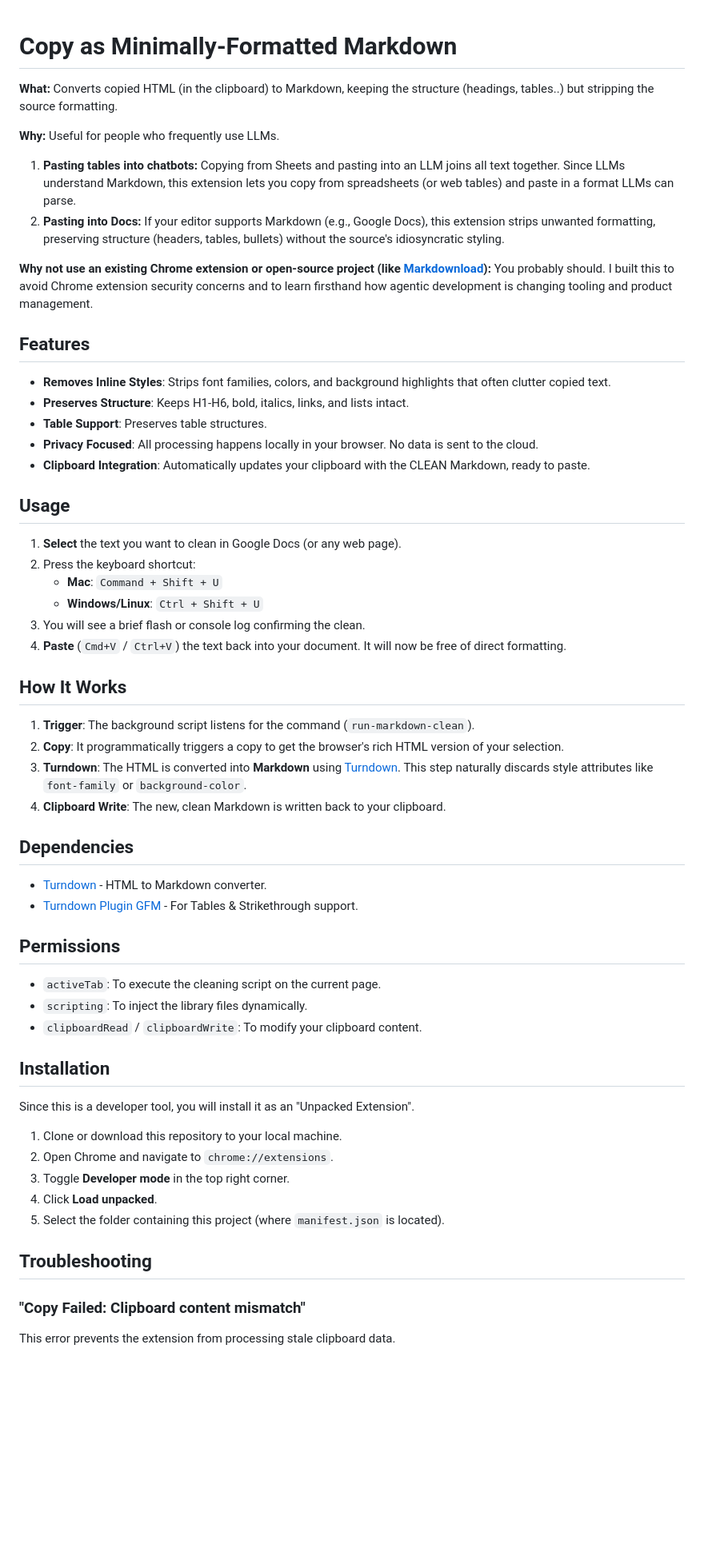
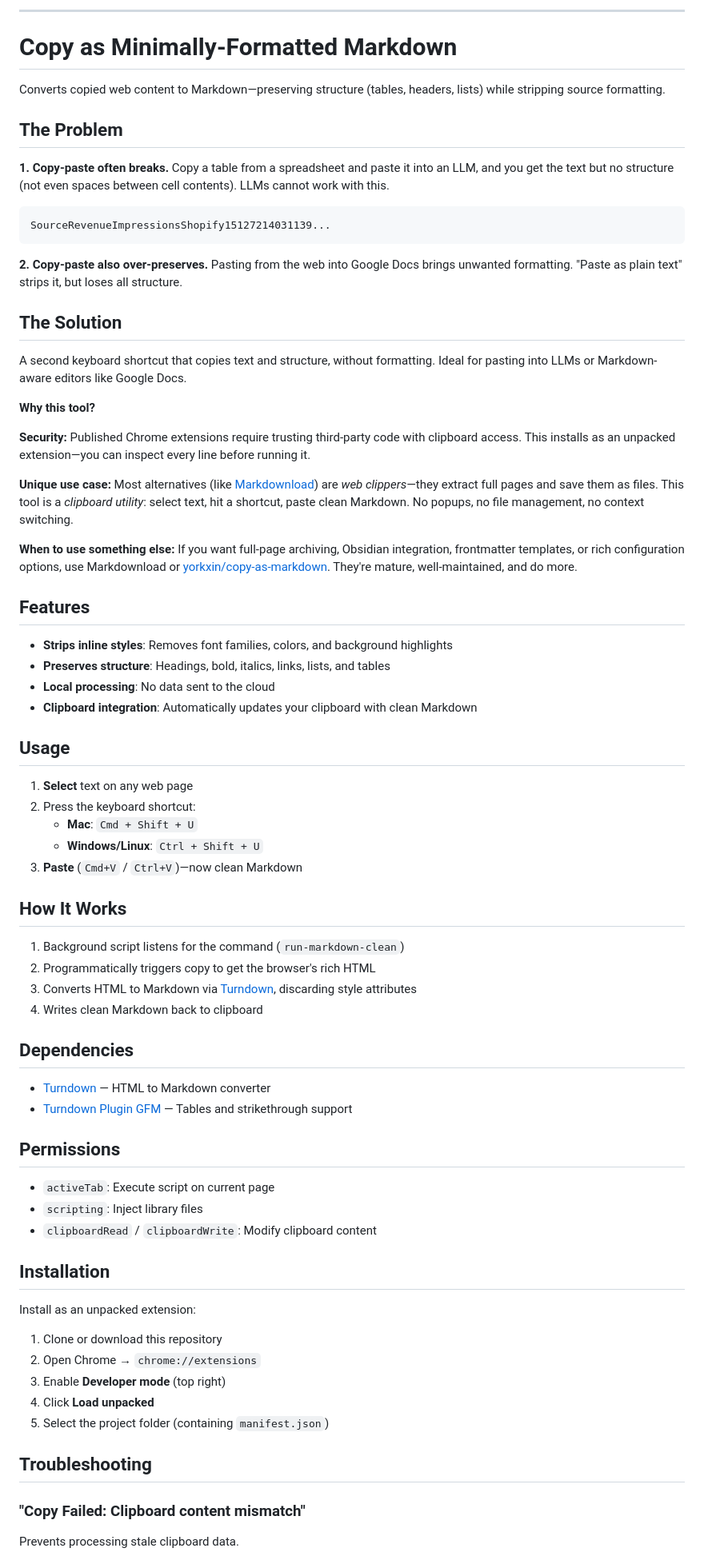
Before and after one commit to ArieFisher/copy-minimal-md, a Markdown page: README.md, the part around one of its changes. Shown at 80% size. Drawn GitHub-style; blank space fills up the shorter version.

Commit message:
docs: rewrite README for clarity and focus

````diff
--- a/README.md
+++ b/README.md
@@ -1,62 +1,77 @@
+* * *
+
 # Copy as Minimally-Formatted Markdown
 
-**What:** Converts copied HTML (in the clipboard) to Markdown, keeping the structure (headings, tables..) but stripping the source formatting.
+Converts copied web content to Markdown—preserving structure (tables, headers, lists) while stripping source formatting.
 
-**Why:** Useful for people who frequently use LLMs.
+## The Problem
 
-1. **Pasting tables into chatbots:** Copying from Sheets and pasting into an LLM joins all text together. Since LLMs understand Markdown, this extension lets you copy from spreadsheets (or web tables) and paste in a format LLMs can parse.
-2. **Pasting into Docs:** If your editor supports Markdown (e.g., Google Docs), this extension strips unwanted formatting, preserving structure (headers, tables, bullets) without the source's idiosyncratic styling.
+**1\. Copy-paste often breaks.** Copy a table from a spreadsheet and paste it into an LLM, and you get the text but no structure (not even spaces between cell contents).  LLMs cannot work with this.
 
-**Why not use an existing Chrome extension or open-source project (like [Markdownload](https://github.com/deathau/markdownload)):**  You probably should. I built this to avoid Chrome extension security concerns and to learn firsthand how agentic development is changing tooling and product management.
+```
+SourceRevenueImpressionsShopify15127214031139...
+```
+
+**2\. Copy-paste also over-preserves.** Pasting from the web into Google Docs brings unwanted formatting. "Paste as plain text" strips it, but loses all structure.
+
+## The Solution
+
+A second keyboard shortcut that copies text and structure, without formatting. Ideal for pasting into LLMs or Markdown-aware editors like Google Docs.
+
+**Why this tool?**
+
+**Security:** Published Chrome extensions require trusting third-party code with clipboard access. This installs as an unpacked extension—you can inspect every line before running it.
+
+**Unique use case:** Most alternatives (like [Markdownload](https://github.com/deathau/markdownload)) are _web clippers_—they extract full pages and save them as files. This tool is a _clipboard utility_: select text, hit a shortcut, paste clean Markdown. No popups, no file management, no context switching.
+
+**When to use something else:** If you want full-page archiving, Obsidian integration, frontmatter templates, or rich configuration options, use Markdownload or [yorkxin/copy-as-markdown](https://github.com/yorkxin/copy-as-markdown). They're mature, well-maintained, and do more.
 
 ## Features
 
-- **Removes Inline Styles**: Strips font families, colors, and background highlights that often clutter copied text.
-- **Preserves Structure**: Keeps H1-H6, bold, italics, links, and lists intact.
-- **Table Support**: Preserves table structures.
-- **Privacy Focused**: All processing happens locally in your browser. No data is sent to the cloud.
-- **Clipboard Integration**: Automatically updates your clipboard with the CLEAN Markdown, ready to paste.
+*   **Strips inline styles**: Removes font families, colors, and background highlights
+*   **Preserves structure**: Headings, bold, italics, links, lists, and tables
+*   **Local processing**: No data sent to the cloud
+*   **Clipboard integration**: Automatically updates your clipboard with clean Markdown
 
 ## Usage
 
-1. **Select** the text you want to clean in Google Docs (or any web page).
-2. Press the keyboard shortcut:
-   - **Mac**: `Command + Shift + U`
-   - **Windows/Linux**: `Ctrl + Shift + U`
-3. You will see a brief flash or console log confirming the clean.
-4. **Paste** (`Cmd+V` / `Ctrl+V`) the text back into your document. It will now be free of direct formatting.
+1.  **Select** text on any web page
+2.  Press the keyboard shortcut:
+    *   **Mac**: `Cmd + Shift + U`
+    *   **Windows/Linux**: `Ctrl + Shift + U`
+3.  **Paste** (`Cmd+V` / `Ctrl+V`)—now clean Markdown
 
 ## How It Works
 
-1. **Trigger**: The background script listens for the command (`run-markdown-clean`).
-2. **Copy**: It programmatically triggers a copy to get the browser's rich HTML version of your selection.
-3. **Turndown**: The HTML is converted into **Markdown** using [Turndown](https://github.com/mixmark-io/turndown). This step naturally discards style attributes like `font-family` or `background-color`.
-4. **Clipboard Write**: The new, clean Markdown is written back to your clipboard.
+1.  Background script listens for the command (`run-markdown-clean`)
+2.  Programmatically triggers copy to get the browser's rich HTML
+3.  Converts HTML to Markdown via [Turndown](https://github.com/mixmark-io/turndown), discarding style attributes
+4.  Writes clean Markdown back to clipboard
 
 ## Dependencies
 
-- [Turndown](https://github.com/mixmark-io/turndown) - HTML to Markdown converter.
-- [Turndown Plugin GFM](https://github.com/mixmark-io/turndown-plugin-gfm) - For Tables & Strikethrough support.
+*   [Turndown](https://github.com/mixmark-io/turndown) — HTML to Markdown converter
+*   [Turndown Plugin GFM](https://github.com/mixmark-io/turndown-plugin-gfm) — Tables and strikethrough support
 
 ## Permissions
 
-- `activeTab`: To execute the cleaning script on the current page.
-- `scripting`: To inject the library files dynamically.
-- `clipboardRead` / `clipboardWrite`: To modify your clipboard content.
+*   `activeTab`: Execute script on current page
+*   `scripting`: Inject library files
+*   `clipboardRead` / `clipboardWrite`: Modify clipboard content
 
 ## Installation
 
-Since this is a developer tool, you will install it as an "Unpacked Extension".
+Install as an unpacked extension:
 
-1. Clone or download this repository to your local machine.
-2. Open Chrome and navigate to `chrome://extensions`.
-3. Toggle **Developer mode** in the top right corner.
-4. Click **Load unpacked**.
-5. Select the folder containing this project (where `manifest.json` is located).
+1.  Clone or download this repository
+2.  Open Chrome → `chrome://extensions`
+3.  Enable **Developer mode** (top right)
+4.  Click **Load unpacked**
+5.  Select the project folder (containing `manifest.json`)
 
 ## Troubleshooting
 
 ### "Copy Failed: Clipboard content mismatch"
 
-This error prevents the extension from processing stale clipboard data.
+Prevents processing stale clipboard data.
 
````
Also changed, not shown: other parts of README.md (+9 -7 lines).
